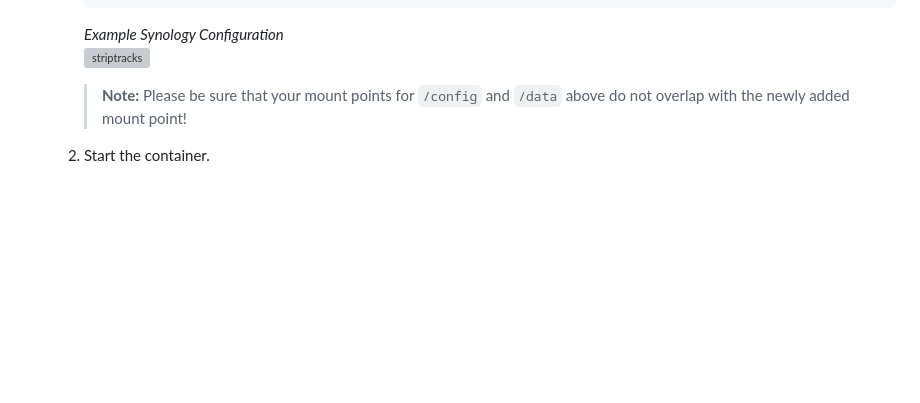
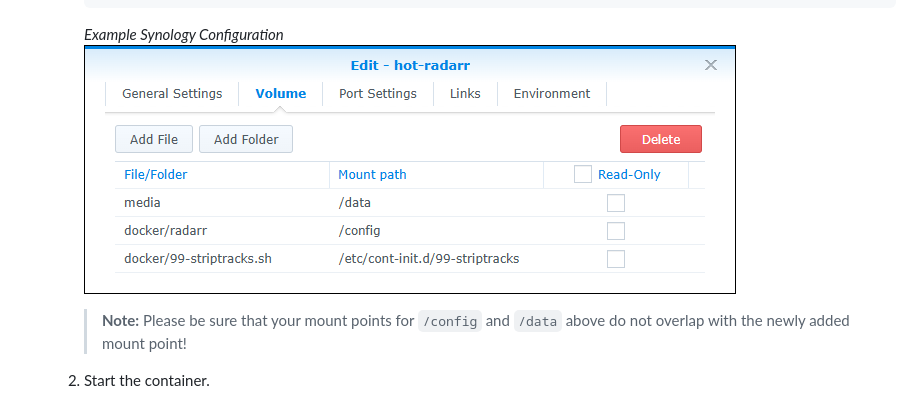
Before and after one commit to TheCaptain989/radarr-striptracks, a Markdown page: hotio/HOTIO.md, the part around the change. Drawn GitHub-style; pictures changed too: .assets/hotio-striptracks-synology.png (added); blank space fills up the shorter version; grey boxes are pictures that could not be loaded.

````diff
--- a/hotio/HOTIO.md
+++ b/hotio/HOTIO.md
@@ -71,7 +71,7 @@ This mod can now be used with [hotio](https://hotio.dev/) containers by using th
        ```
 
       *Example Synology Configuration*
-      ![striptracks](.assets/hotio-striptracks-synology.png "Synology container settings")
+      ![striptracks hotio](../.assets/hotio-striptracks-synology.png "Synology container settings")
 
       >**Note:** Please be sure that your mount points for `/config` and `/data` above do not overlap with the newly added mount point!
 
````
Also changed, not shown: SECURITY.md (+2 -2 lines).
